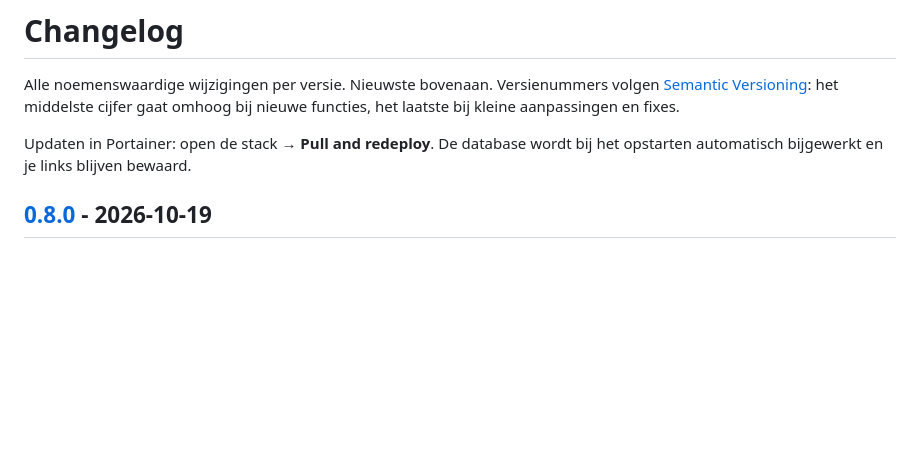
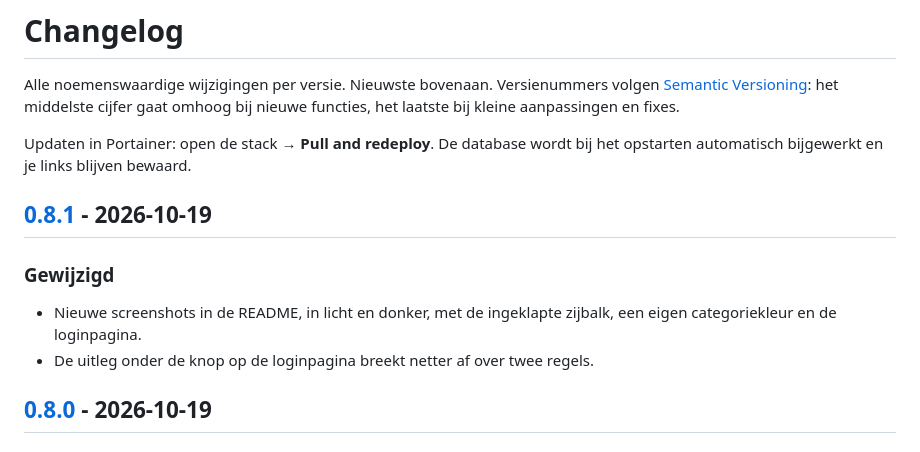
Before and after one commit to RichrdJ/linker, a Markdown page: CHANGELOG.md, the part around one of its changes. Drawn GitHub-style; blank space fills up the shorter version.

```diff
--- a/CHANGELOG.md
+++ b/CHANGELOG.md
@@ -4,6 +4,12 @@ Alle noemenswaardige wijzigingen per versie. Nieuwste bovenaan.
 Versienummers volgen [Semantic Versioning](https://semver.org/lang/nl/): het middelste cijfer gaat omhoog bij nieuwe functies, het laatste bij kleine aanpassingen en fixes.
 
 Updaten in Portainer: open de stack → **Pull and redeploy**. De database wordt bij het opstarten automatisch bijgewerkt en je links blijven bewaard.
+
+## [0.8.1] - 2026-10-19
+
+### Gewijzigd
+- Nieuwe screenshots in de README, in licht en donker, met de ingeklapte zijbalk, een eigen categoriekleur en de loginpagina.
+- De uitleg onder de knop op de loginpagina breekt netter af over twee regels.
 
 ## [0.8.0] - 2026-10-19
 
```
Also changed, not shown: other parts of CHANGELOG.md (+1 -0 lines), README.md (+17 -7 lines), docs/images/login-dark.png (added), docs/images/startpagina-dark.png, docs/images/startpagina-light.png, docs/images/toevoegen-dark.png, docs/images/werk-ingeklapt-dark.png (added), docs/images/zoeken-dark.png, 2 other files.
